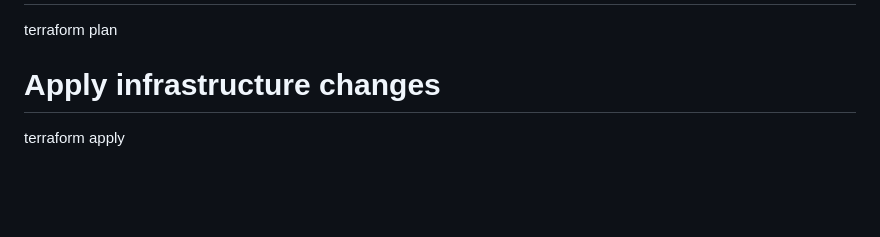
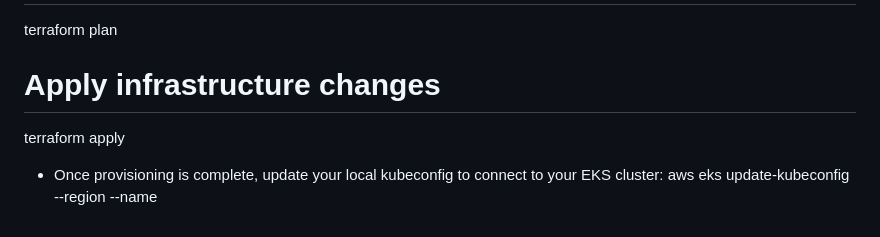
Before and after one commit to Arijit094/cloud-native-devops-project, a Markdown page: README.md, the part around the change. Rendered like a GitHub page; blank space fills up the shorter version.

Commit message:
Add kubeconfig update instructions for EKS
Added instructions to update kubeconfig for EKS cluster.

```diff
--- a/README.md
+++ b/README.md
@@ -142,3 +142,6 @@ Navigate to the Terraform directory to provision the required cloud infrastructu
 
   # Apply infrastructure changes
   terraform apply
+
+  - Once provisioning is complete, update your local kubeconfig to connect to your EKS cluster:
+aws eks update-kubeconfig --region <your-region> --name <your-cluster-name>
```
